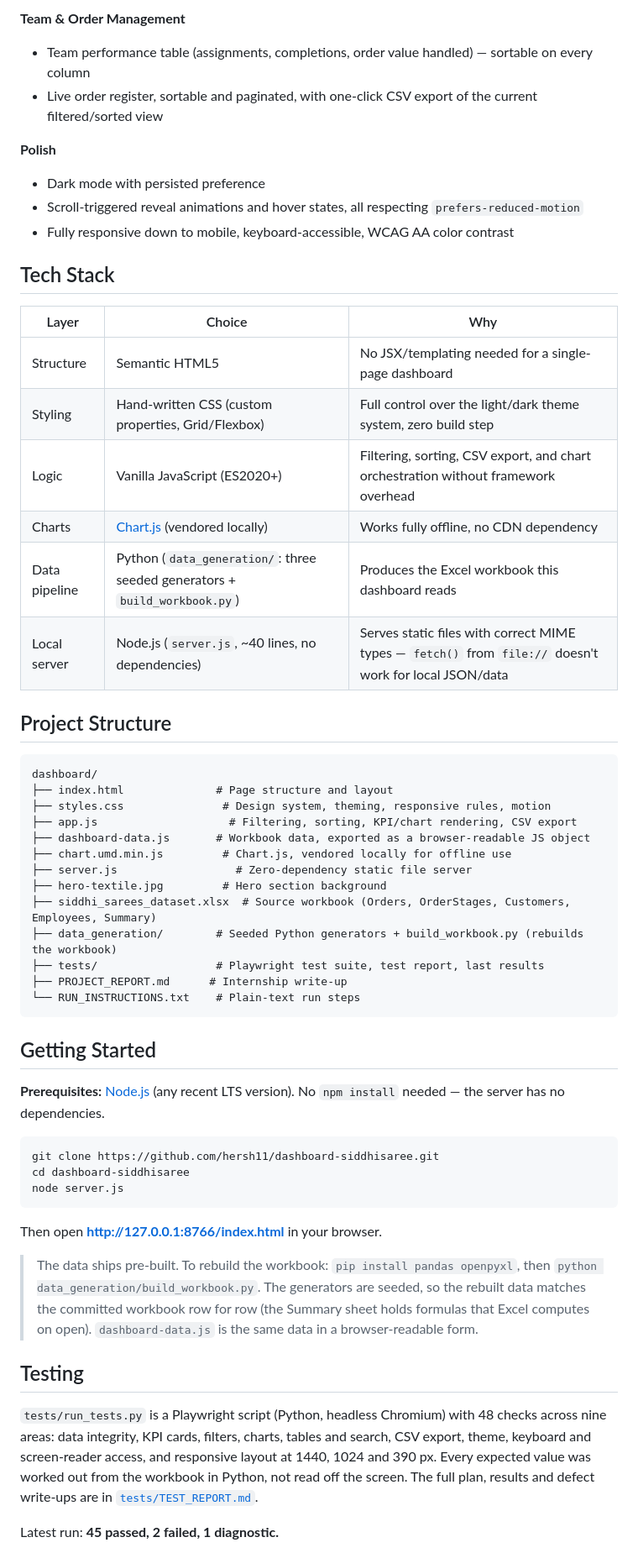
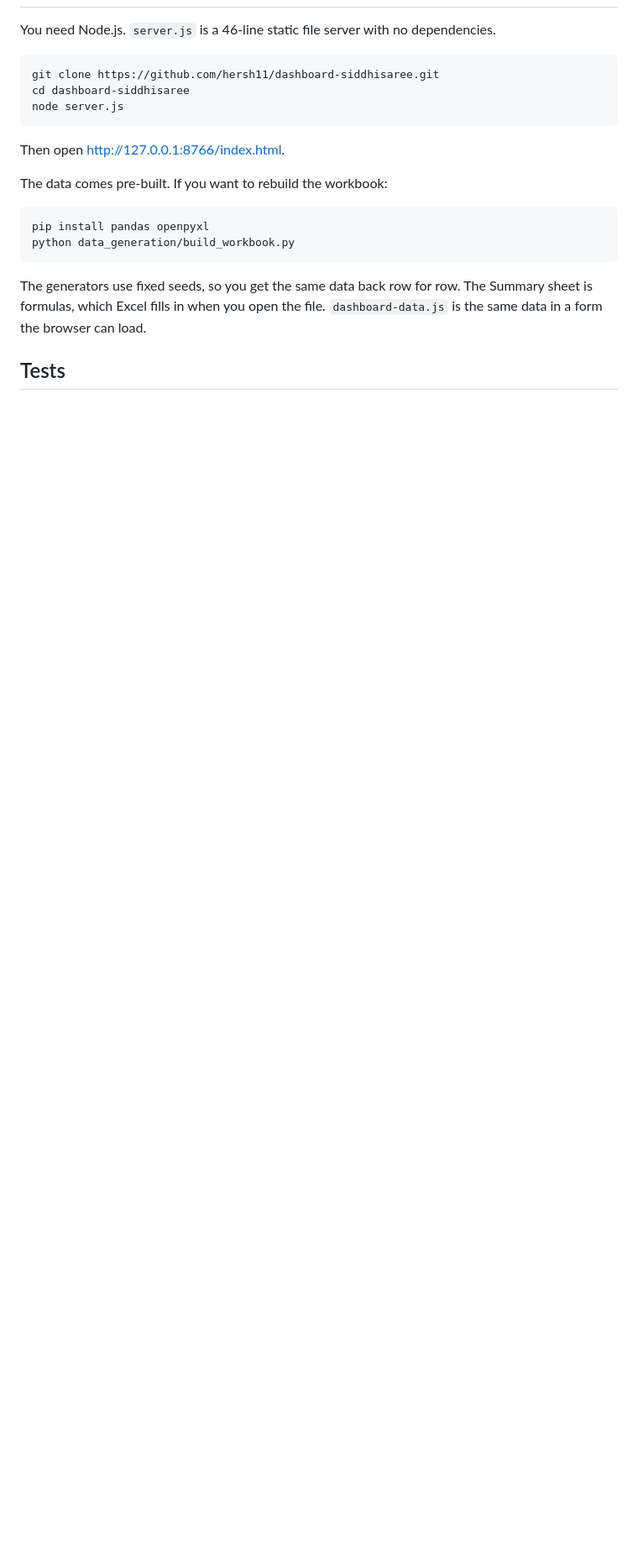
Before and after one commit to hersh11/dashboard-siddhisaree, a Markdown page: README.md, the part around one of its changes. Shown at 84% size. Drawn GitHub-style; blank space fills up the shorter version.

````diff
--- a/README.md
+++ b/README.md
@@ -45,44 +21,4 @@ The underlying dataset (`siddhi_sarees_dataset.xlsx`) is synthetic — generated
-**Team & Order Management**
-- Team performance table (assignments, completions, order value handled) — sortable on every column
-- Live order register, sortable and paginated, with one-click CSV export of the current filtered/sorted view
-
-**Polish**
-- Dark mode with persisted preference
-- Scroll-triggered reveal animations and hover states, all respecting `prefers-reduced-motion`
-- Fully responsive down to mobile, keyboard-accessible, WCAG AA color contrast
-
-## Tech Stack
-
-| Layer | Choice | Why |
-|---|---|---|
-| Structure | Semantic HTML5 | No JSX/templating needed for a single-page dashboard |
-| Styling | Hand-written CSS (custom properties, Grid/Flexbox) | Full control over the light/dark theme system, zero build step |
-| Logic | Vanilla JavaScript (ES2020+) | Filtering, sorting, CSV export, and chart orchestration without framework overhead |
-| Charts | [Chart.js](https://www.chartjs.org/) (vendored locally) | Works fully offline, no CDN dependency |
-| Data pipeline | Python (`data_generation/`: three seeded generators + `build_workbook.py`) | Produces the Excel workbook this dashboard reads |
-| Local server | Node.js (`server.js`, ~40 lines, no dependencies) | Serves static files with correct MIME types — `fetch()` from `file://` doesn't work for local JSON/data |
-
-## Project Structure
-
-```
-dashboard/
-├── index.html              # Page structure and layout
-├── styles.css               # Design system, theming, responsive rules, motion
-├── app.js                    # Filtering, sorting, KPI/chart rendering, CSV export
-├── dashboard-data.js       # Workbook data, exported as a browser-readable JS object
-├── chart.umd.min.js         # Chart.js, vendored locally for offline use
-├── server.js                  # Zero-dependency static file server
-├── hero-textile.jpg         # Hero section background
-├── siddhi_sarees_dataset.xlsx  # Source workbook (Orders, OrderStages, Customers, Employees, Summary)
-├── data_generation/        # Seeded Python generators + build_workbook.py (rebuilds the workbook)
-├── tests/                  # Playwright test suite, test report, last results
-├── PROJECT_REPORT.md      # Internship write-up
-└── RUN_INSTRUCTIONS.txt    # Plain-text run steps
-```
-
-## Getting Started
-
-**Prerequisites:** [Node.js](https://nodejs.org/) (any recent LTS version). No `npm install` needed — the server has no dependencies.
+You need Node.js. `server.js` is a 46-line static file server with no dependencies.
 
 ```bash
 git clone https://github.com/hersh11/dashboard-siddhisaree.git
@@ -90,13 +26,16 @@ cd dashboard-siddhisaree
 node server.js
 ```
 
-Then open **http://127.0.0.1:8766/index.html** in your browser.
+Then open http://127.0.0.1:8766/index.html.
 
-> The data ships pre-built. To rebuild the workbook: `pip install pandas openpyxl`, then `python data_generation/build_workbook.py`. The generators are seeded, so the rebuilt data matches the committed workbook row for row (the Summary sheet holds formulas that Excel computes on open). `dashboard-data.js` is the same data in a browser-readable form.
+The data comes pre-built. If you want to rebuild the workbook:
 
-## Testing
+```bash
+pip install pandas openpyxl
+python data_generation/build_workbook.py
+```
 
-`tests/run_tests.py` is a Playwright script (Python, headless Chromium) with 48 checks across nine areas: data integrity, KPI cards, filters, charts, tables and search, CSV export, theme, keyboard and screen-reader access, and responsive layout at 1440, 1024 and 390 px. Every expected value was worked out from the workbook in Python, not read off the screen. The full plan, results and defect write-ups are in [`tests/TEST_REPORT.md`](tests/TEST_REPORT.md).
+The generators use fixed seeds, so you get the same data back row for row. The Summary sheet is formulas, which Excel fills in when you open the file. `dashboard-data.js` is the same data in a form the browser can load.
 
-Latest run: **45 passed, 2 failed, 1 diagnostic.**
+## Tests
 
````
Also changed, not shown: other parts of README.md (+52 -58 lines).
